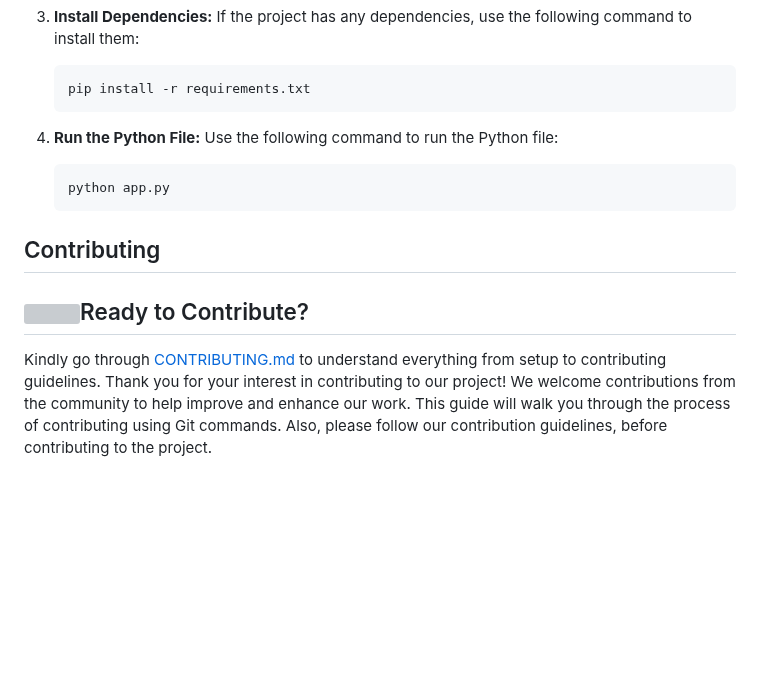
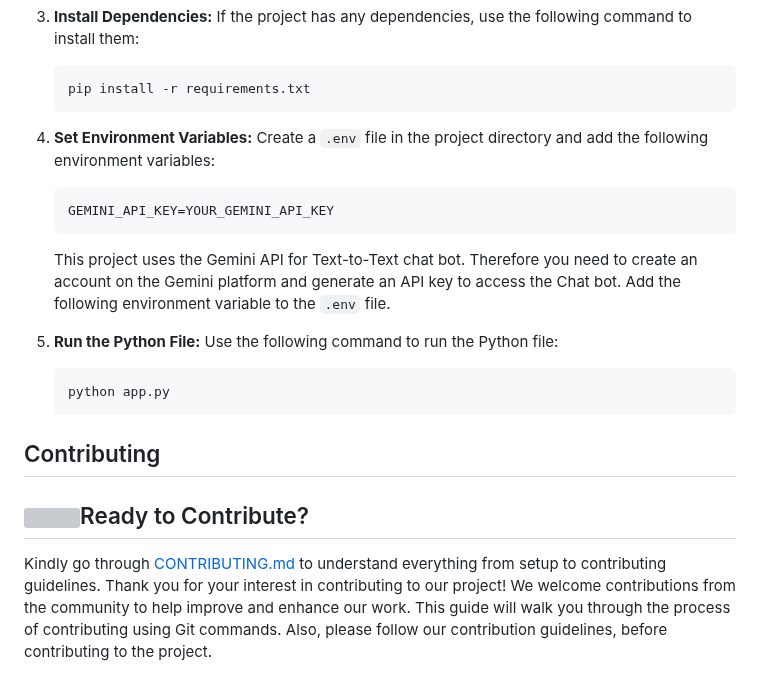
Before and after one commit to yashksaini-coder/ChatterBox, a Markdown page: README.md, the part around one of its changes. GitHub-like rendering; blank space fills up the shorter version; grey boxes are pictures that could not be loaded.

````diff
--- a/README.md
+++ b/README.md
@@ -131,8 +131,13 @@ To clone the repository and run the Python file, follow these steps:
     ```bash
     pip install -r requirements.txt
     ```
+4. **Set Environment Variables:** Create a `.env` file in the project directory and add the following environment variables:
+    ```bash
+    GEMINI_API_KEY=YOUR_GEMINI_API_KEY
+    ```
+    This project uses the Gemini API for Text-to-Text chat bot.  Therefore you need to create an account on the Gemini platform and generate an API key to access the Chat bot. Add the following environment variable to the `.env` file.
 
-4. **Run the Python File:** Use the following command to run the Python file:
+5. **Run the Python File:** Use the following command to run the Python file:
 
     ```bash
     python app.py
````
Also changed, not shown: other parts of README.md (+1 -1 lines).
